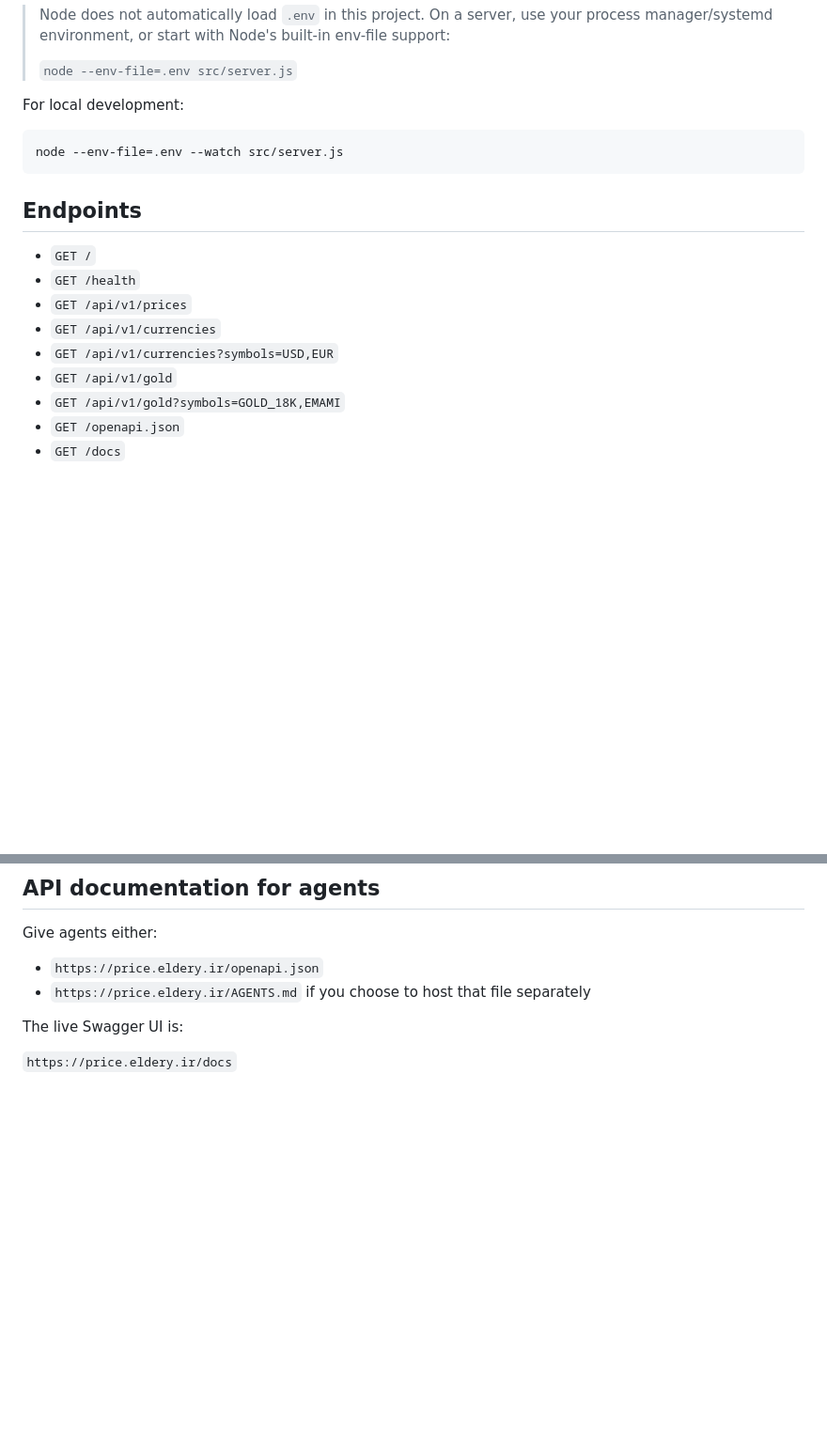
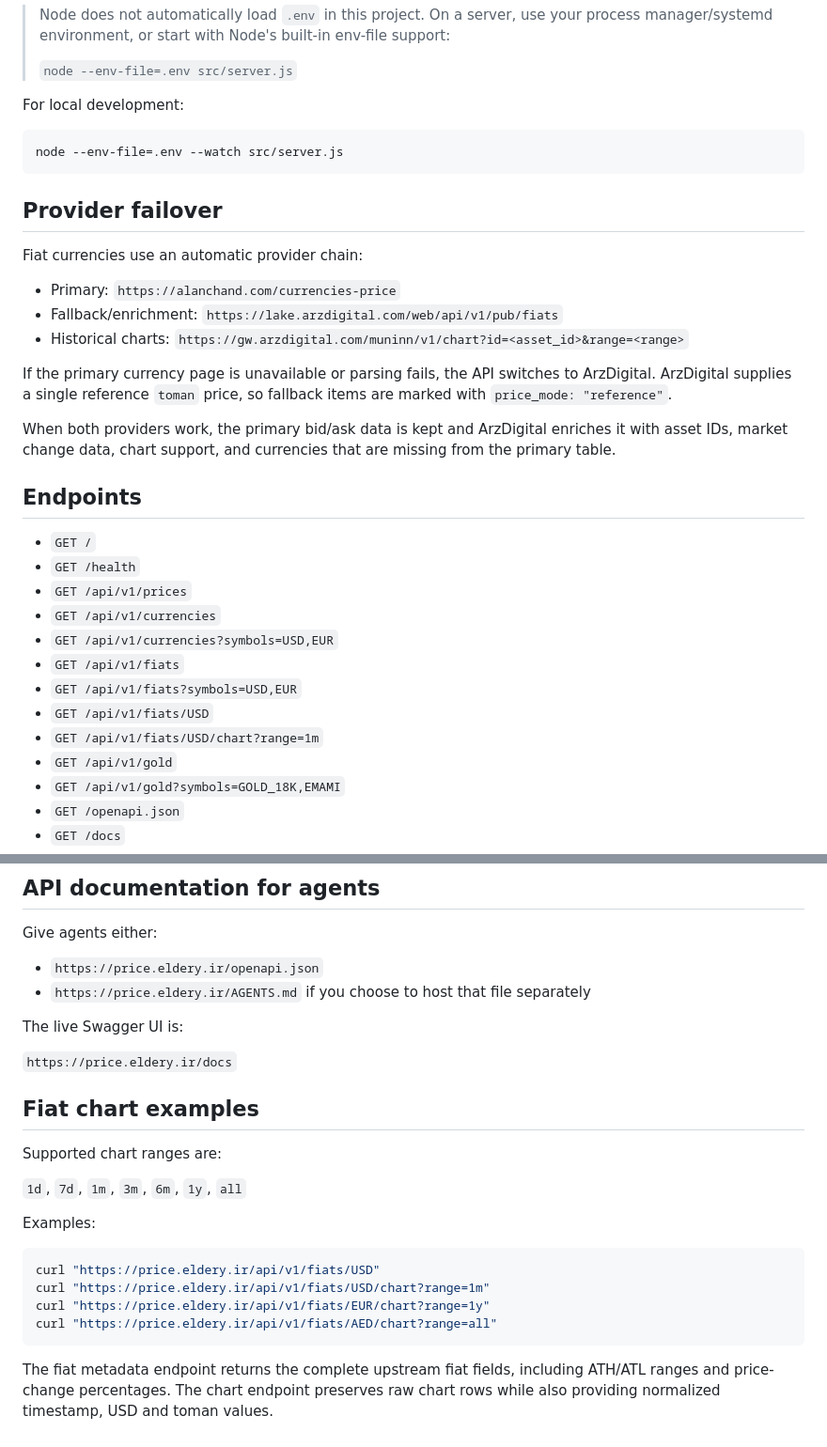
Before and after one commit to baapar1101/tala, a Markdown page: README.md, 2 parts joined by grey strips. Shown at 94% size. GitHub-like rendering; blank space fills up the shorter version.

Commit message:
docs: add ArzDigital failover usage

````diff
--- a/README.md
+++ b/README.md
@@ -47,6 +47,18 @@ For local development:
 node --env-file=.env --watch src/server.js
 ```
 
+## Provider failover
+
+Fiat currencies use an automatic provider chain:
+
+- Primary: `https://alanchand.com/currencies-price`
+- Fallback/enrichment: `https://lake.arzdigital.com/web/api/v1/pub/fiats`
+- Historical charts: `https://gw.arzdigital.com/muninn/v1/chart?id=<asset_id>&range=<range>`
+
+If the primary currency page is unavailable or parsing fails, the API switches to ArzDigital. ArzDigital supplies a single reference `toman` price, so fallback items are marked with `price_mode: "reference"`.
+
+When both providers work, the primary bid/ask data is kept and ArzDigital enriches it with asset IDs, market change data, chart support, and currencies that are missing from the primary table.
+
 ## Endpoints
 
 - `GET /`
@@ -54,6 +66,10 @@ node --env-file=.env --watch src/server.js
 - `GET /api/v1/prices`
 - `GET /api/v1/currencies`
 - `GET /api/v1/currencies?symbols=USD,EUR`
+- `GET /api/v1/fiats`
+- `GET /api/v1/fiats?symbols=USD,EUR`
+- `GET /api/v1/fiats/USD`
+- `GET /api/v1/fiats/USD/chart?range=1m`
 - `GET /api/v1/gold`
 - `GET /api/v1/gold?symbols=GOLD_18K,EMAMI`
 - `GET /openapi.json`
@@ -185,3 +201,20 @@ Give agents either:
 The live Swagger UI is:
 
 `https://price.eldery.ir/docs`
+
+## Fiat chart examples
+
+Supported chart ranges are:
+
+`1d`, `7d`, `1m`, `3m`, `6m`, `1y`, `all`
+
+Examples:
+
+```bash
+curl "https://price.eldery.ir/api/v1/fiats/USD"
+curl "https://price.eldery.ir/api/v1/fiats/USD/chart?range=1m"
+curl "https://price.eldery.ir/api/v1/fiats/EUR/chart?range=1y"
+curl "https://price.eldery.ir/api/v1/fiats/AED/chart?range=all"
+```
+
+The fiat metadata endpoint returns the complete upstream fiat fields, including ATH/ATL ranges and price-change percentages. The chart endpoint preserves raw chart rows while also providing normalized timestamp, USD and toman values.
````
